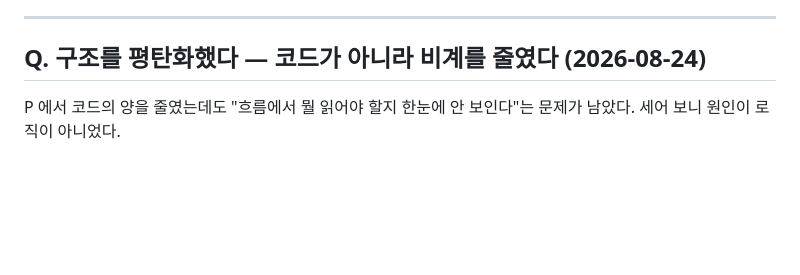
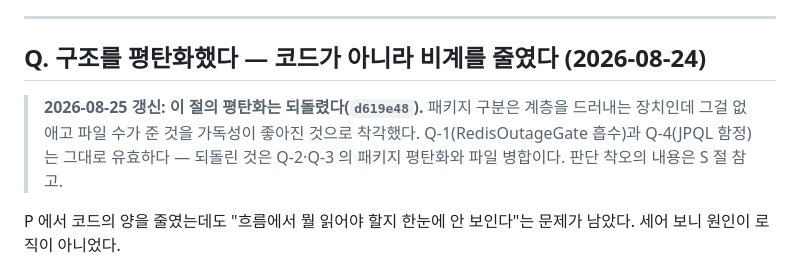
Before and after one commit to AnTaeho/credit-system-kotlin, a Markdown page: report.md, the part around one of its changes. Drawn GitHub-style; blank space fills up the shorter version.

```diff
--- a/report.md
+++ b/report.md
@@ -1615,6 +1615,11 @@ API 동작(경로·응답 JSON·상태코드), 예외 문구, DB 스키마는
 
 ## Q. 구조를 평탄화했다 — 코드가 아니라 비계를 줄였다 (2026-08-24)
 
+> **2026-08-25 갱신: 이 절의 평탄화는 되돌렸다(`d619e48`).** 패키지 구분은 계층을 드러내는
+> 장치인데 그걸 없애고 파일 수가 준 것을 가독성이 좋아진 것으로 착각했다. Q-1(RedisOutageGate
+> 흡수)과 Q-4(JPQL 함정)는 그대로 유효하다 — 되돌린 것은 Q-2·Q-3 의 패키지 평탄화와 파일 병합이다.
+> 판단 착오의 내용은 S 절 참고.
+
 P 에서 코드의 양을 줄였는데도 "흐름에서 뭘 읽어야 할지 한눈에 안 보인다"는 문제가 남았다.
 세어 보니 원인이 로직이 아니었다.
 
```
Also changed, not shown: other parts of report.md (+59 -0 lines).
